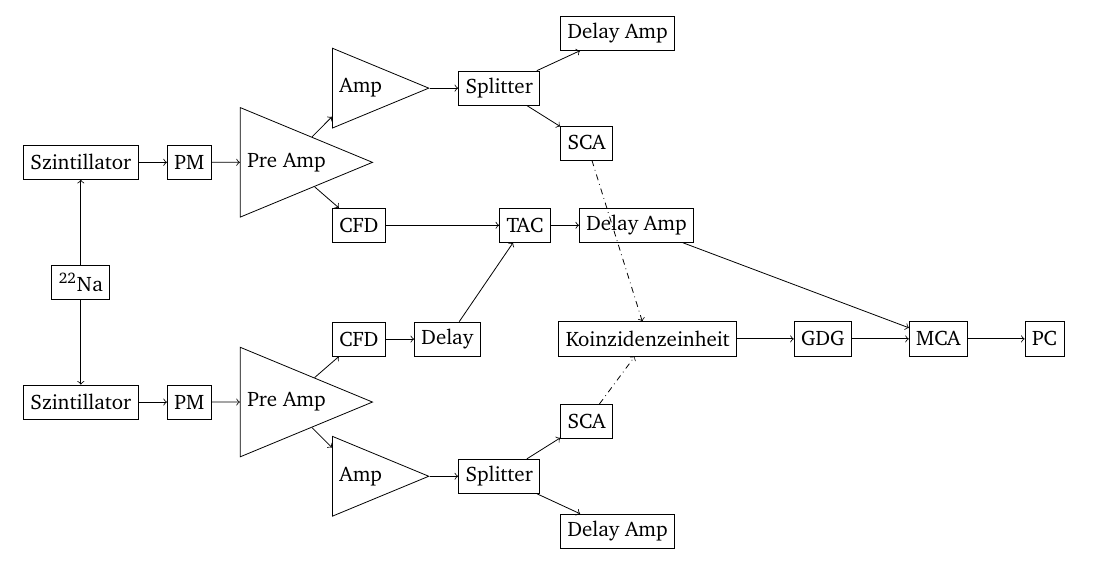
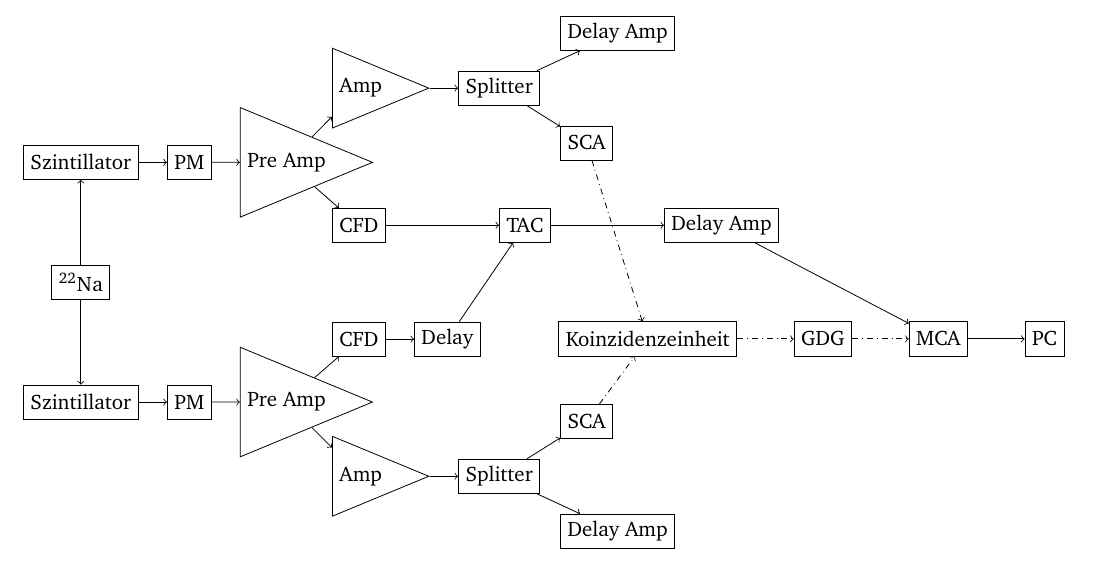
Before and after one commit to martin-ueding/physik512-Protokolle, a LaTeX document (525/Template.tex): part of the page, cut so that both start at the same text. Compiled offline with pdfLaTeX; an older LaTeX class or package is replaced by its successor.

Commit message:
Einrücken, verschieben

```diff
--- a/525/Template.tex
+++ b/525/Template.tex
@@ -79,17 +79,20 @@
 
         \node[device, on chain=going below right] (cfd1) {CFD};
         \node[device, on chain=going right, node distance=2cm, join=with cfddelay] (tac) {TAC};
-        \node[device, on chain] (delay3) {Delay Amp};
+        \node[device, on chain=going right, node distance=2cm] (delay3) {Delay Amp};
 
     \end{scope}
 
     \begin{scope}[->]
-    \draw (koinzidenz) -- (gdg);
-    \draw (gdg) -- (mca);
-    \draw (delay3) -- (mca);
-    \draw (mca) -- (pc);
-    \draw[dashdotted] (sca1) -- (koinzidenz);
-    \draw[dashdotted] (sca2) -- (koinzidenz);
+        \draw (delay3) -- (mca);
+        \draw (mca) -- (pc);
+
+        \begin{scope}[dashdotted]
+            \draw (gdg) -- (mca);
+            \draw (sca1) -- (koinzidenz);
+            \draw (koinzidenz) -- (gdg);
+            \draw (sca2) -- (koinzidenz);
+        \end{scope}
     \end{scope}
 \end{tikzpicture}
 
```
Also changed, not shown: 525/Template.tex (4 more changed lines).
